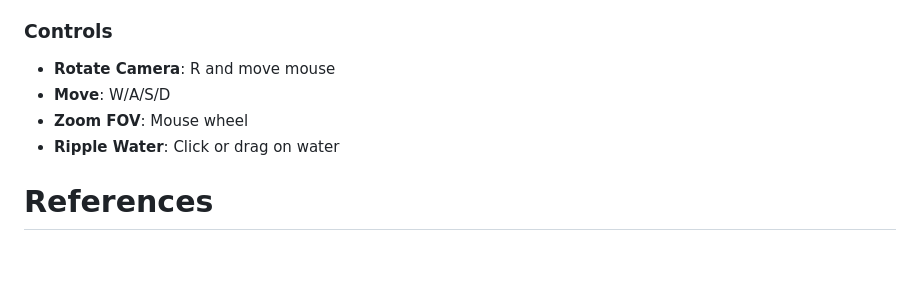
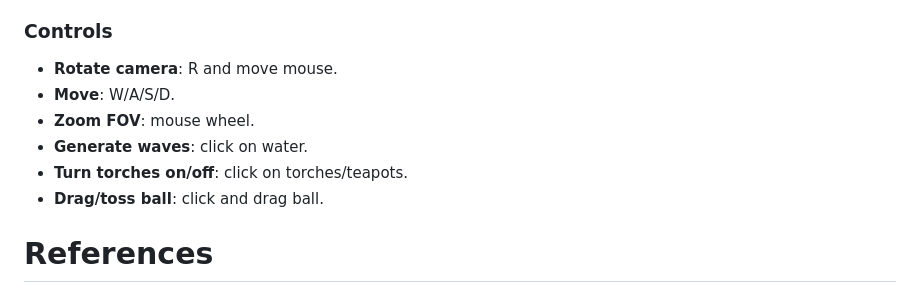
Before and after one commit to A-Mas15/FluidFloor, a Markdown page: README.md, the part around the change. Drawn GitHub-style; blank space fills up the shorter version.

```diff
--- a/README.md
+++ b/README.md
@@ -93,10 +93,12 @@ The project will now proceed to the next planned features:
 3.  The project will open in your default browser.
 
 ### Controls
-- **Rotate Camera**: R and move mouse
-- **Move**: W/A/S/D
-- **Zoom FOV**: Mouse wheel
-- **Ripple Water**: Click or drag on water
+- **Rotate camera**: R and move mouse.
+- **Move**: W/A/S/D.
+- **Zoom FOV**: mouse wheel.
+- **Generate waves**: click on water.
+- **Turn torches on/off**: click on torches/teapots.
+- **Drag/toss ball**: click and drag ball.
 
 # References
 [Source 1] https://www.w3schools.com/colors/colors_converter.asp (colour converter, from hex to rgb)
```
